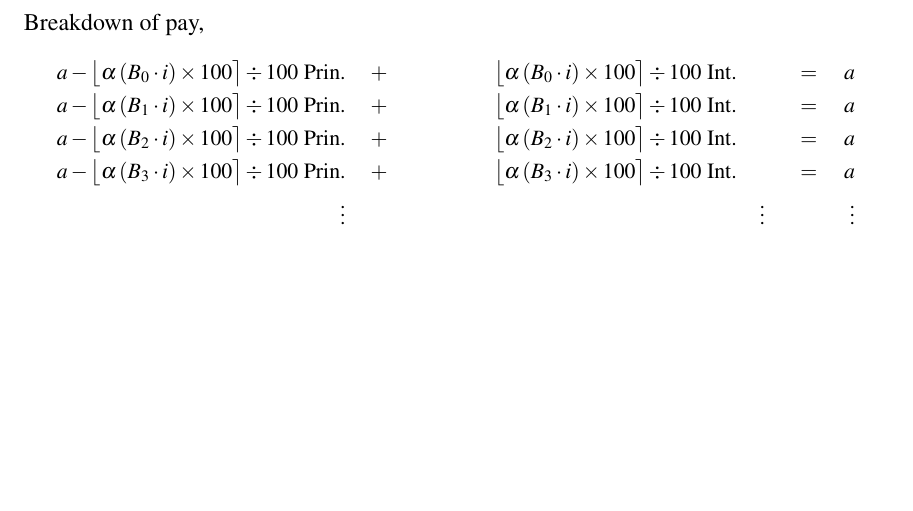
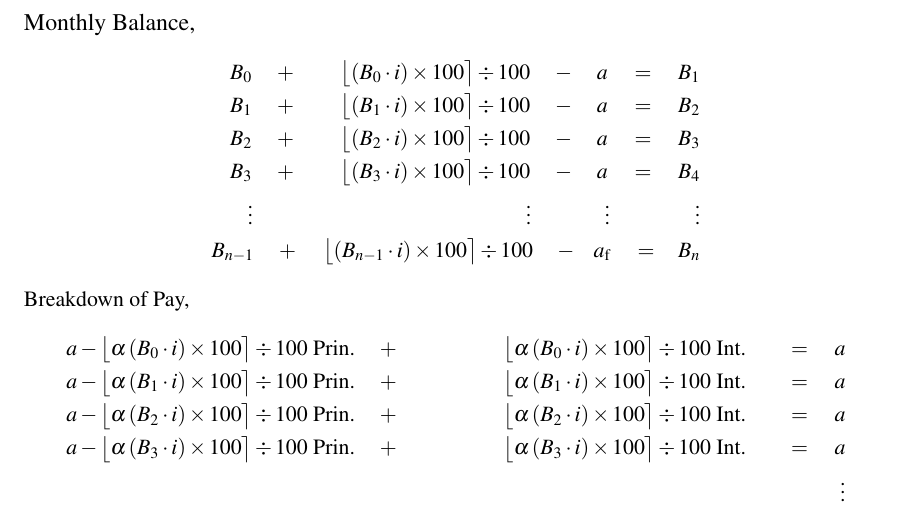
Before and after one commit to saegl5/check_student_loans_other_resources, a LaTeX paper (deeper_insight.tex): part of page 6 of 7, cut at the place of the change, the shorter picture padded with empty space. Compiled offline with pdfLaTeX.

Commit message:
Replace deeper_insight.tex

```diff
--- a/deeper_insight.tex
+++ b/deeper_insight.tex
@@ -226,15 +226,25 @@ This document consists of context, an overview, starting terminology and a summa
 	\end{remark}
 
 	\newpage
-	Breakdown of pay,
+	Monthly Balance,
 	\small
+	\begin{align*}
+	B_{0}\quad +\qquad\big\lfloor{\left(B_{0}\cdot i\right)\times 100}\big\rceil\div 100\quad -\quad a\quad =\quad B_{1}\\
+	B_{1}\quad +\qquad\big\lfloor{\left(B_{1}\cdot i\right)\times 100}\big\rceil\div 100\quad -\quad a\quad =\quad B_{2}\\
+	B_{2}\quad +\qquad\big\lfloor{\left(B_{2}\cdot i\right)\times 100}\big\rceil\div 100\quad -\quad a\quad =\quad B_{3}\\
+	B_{3}\quad +\qquad\big\lfloor{\left(B_{3}\cdot i\right)\times 100}\big\rceil\div 100\quad -\quad a\quad =\quad B_{4}\\
+	\vdots\qquad\qquad\qquad\qquad\qquad\qquad\ \ \vdots\qquad\quad\,\ \vdots\qquad\quad\ \ \ \:\vdots\\
+	B_{n-1}\quad +\quad\,\big\lfloor{\left(B_{n-1}\cdot i\right)\times 100}\big\rceil\div 100\ \ \ \;-\ \ \ a_{\rm{f}}\quad =\ \ \ \,B_{n}
+	\end{align*}
+
+	Breakdown of Pay,
 	\begin{align*}
 	a-\big\lfloor{\alpha\left(B_{0}\cdot i\right)\times 100}\big\rceil\div 100\mbox{\ Prin.}&\quad +\quad \qquad\quad\ \ \ \big\lfloor{\alpha\left(B_{0}\cdot i\right)\times 100}\big\rceil\div 100\mbox{\ Int.}&\, =\quad a&\\
 	a-\big\lfloor{\alpha\left(B_{1}\cdot i\right)\times 100}\big\rceil\div 100\mbox{\ Prin.}&\quad +\quad \qquad\quad\ \ \ \big\lfloor{\alpha\left(B_{1}\cdot i\right)\times 100}\big\rceil\div 100\mbox{\ Int.}&\, =\quad a&\\
 	a-\big\lfloor{\alpha\left(B_{2}\cdot i\right)\times 100}\big\rceil\div 100\mbox{\ Prin.}&\quad +\quad \qquad\quad\ \ \ \big\lfloor{\alpha\left(B_{2}\cdot i\right)\times 100}\big\rceil\div 100\mbox{\ Int.}&\, =\quad a&\\
 	a-\big\lfloor{\alpha\left(B_{3}\cdot i\right)\times 100}\big\rceil\div 100\mbox{\ Prin.}&\quad +\quad \qquad\quad\ \ \ \big\lfloor{\alpha\left(B_{3}\cdot i\right)\times 100}\big\rceil\div 100\mbox{\ Int.}&\, =\quad a&\\
-	\vdots&\qquad\qquad\qquad\qquad\qquad\qquad\qquad\qquad\qquad\ \ \ \,\,\vdots&\vdots&\\
-	B_{n-1}\mbox{\ Prin.}&\quad +\quad \big\lfloor{\left(B_{n-1}\cdot i\right)\times 100}\big\rceil\div 100+O_{n-1}\mbox{\ Int.}&\, =\ \ \,a_{\rm{f}}&
+	&&\vdots&\\
+	B_{n-1}\mbox{\ Prin.}&\quad +\quad\ \:\:\big\lfloor{\left(B_{n-1}\cdot i\right)\times 100}\big\rceil\div 100+O_{n-1}\mbox{\ Int.}& =\,\ \ \,a_{\rm{f}}&
 	\end{align*}
 	\normalsize
 
```
Also changed, not shown: deeper_insight.tex (4 more changed lines).
